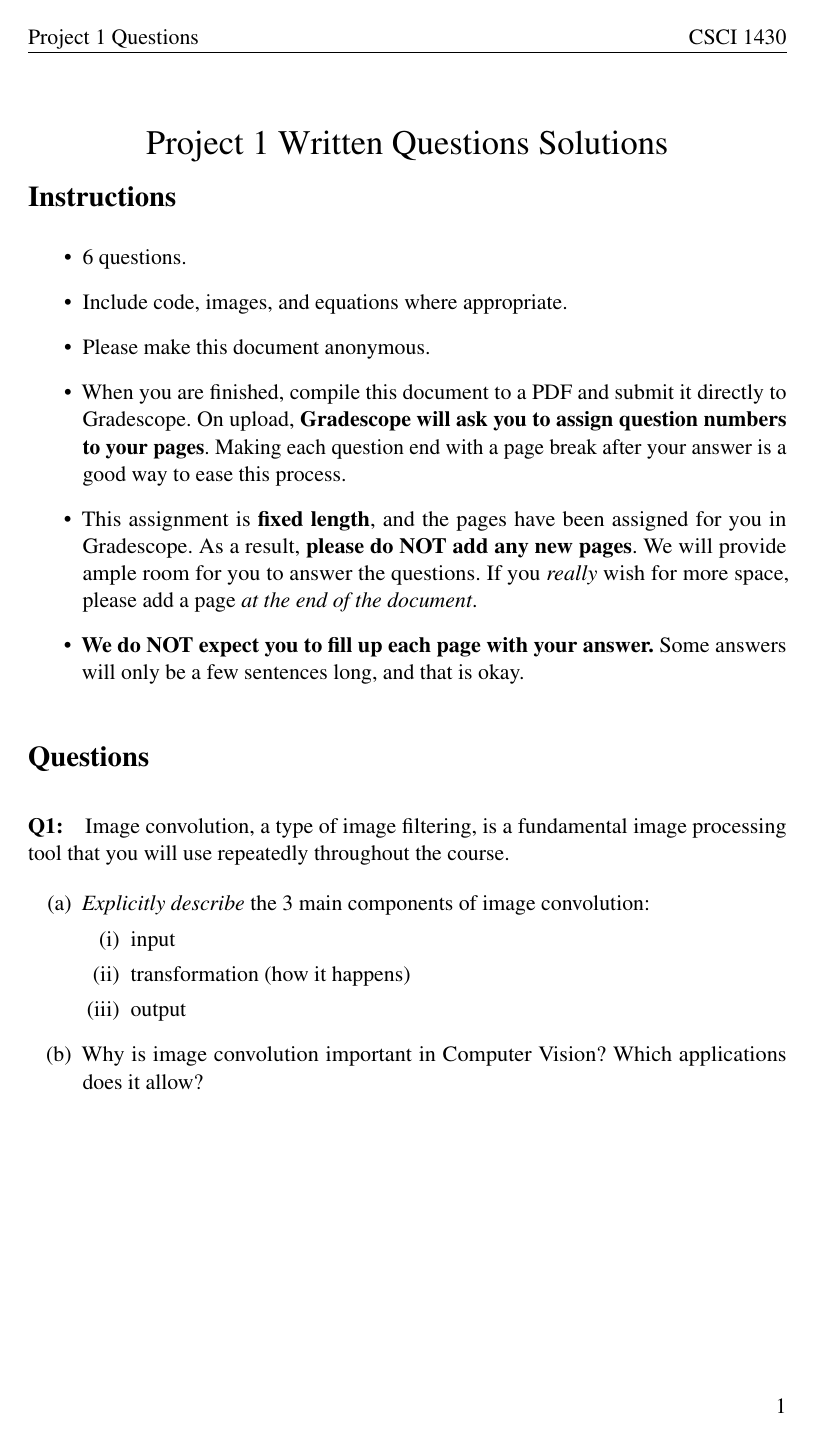
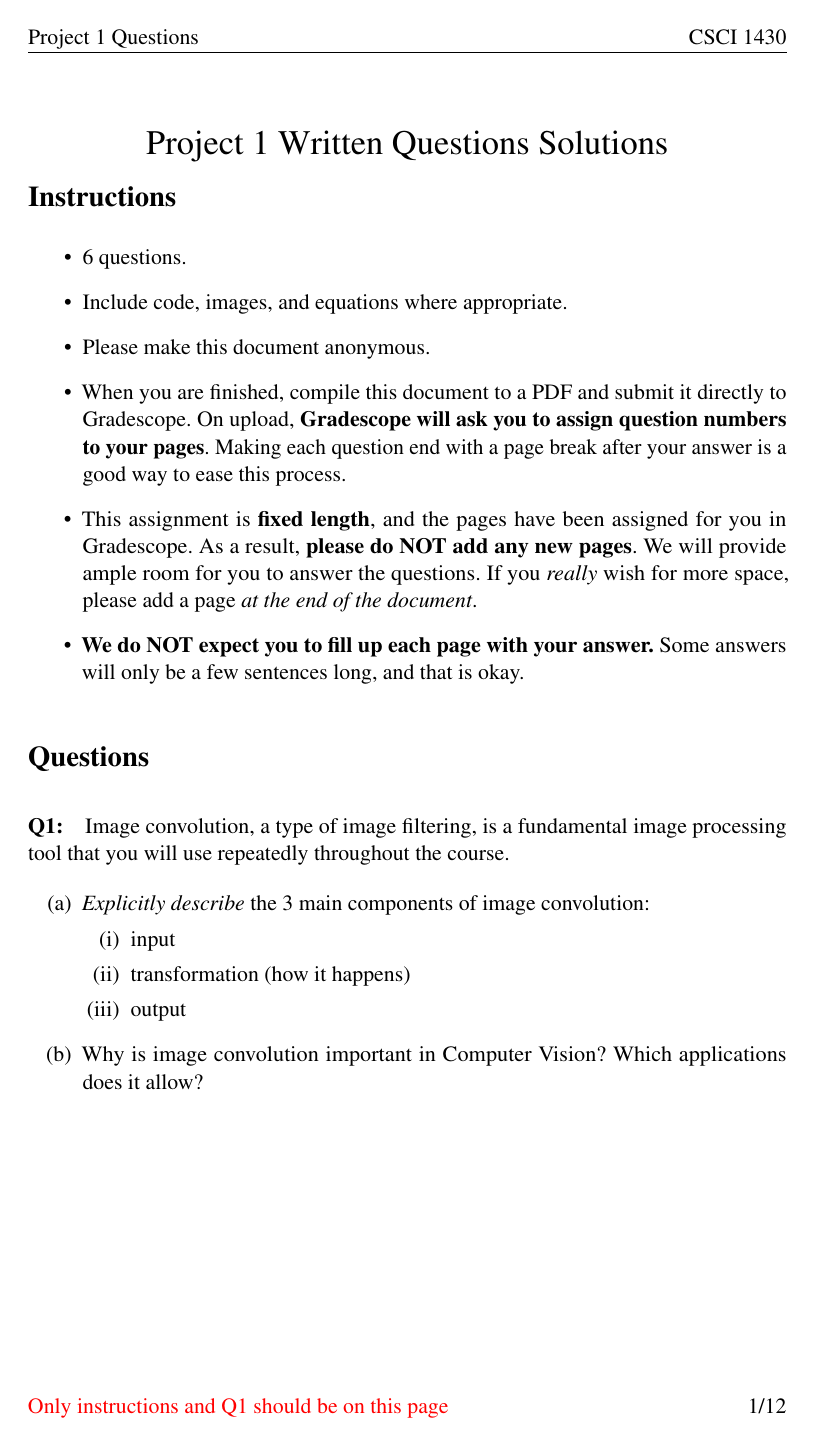
Before and after one commit to brown-ivl/CSCI2952-O_RobotExercises_Template, a LaTeX document (questions/Project1_QuestionsTemplate.tex): page 1 of 12. Compiled offline with pdfLaTeX.

Commit message:
Added specification of what's on each page

```diff
--- a/questions/Project1_QuestionsTemplate.tex
+++ b/questions/Project1_QuestionsTemplate.tex
@@ -67,7 +67,26 @@
 \fancyhf{}
 \lhead{Project 1 Questions}
 \rhead{CSCI 1430}
-\rfoot{\thepage}
+\lfoot{\textcolor{red}{Only
+\ifcase\thepage
+\or instructions and Q1
+\or A1
+\or A2
+\or A3
+\or A3
+\or Q4
+\or Q4
+\or A4
+\or Q5
+\or A5
+\or A6
+\or feedback
+\else
+EXTRA PAGE ADDED
+\fi
+should be on this page
+}}
+\rfoot{\thepage/12}
 
 \date{}
 
```
